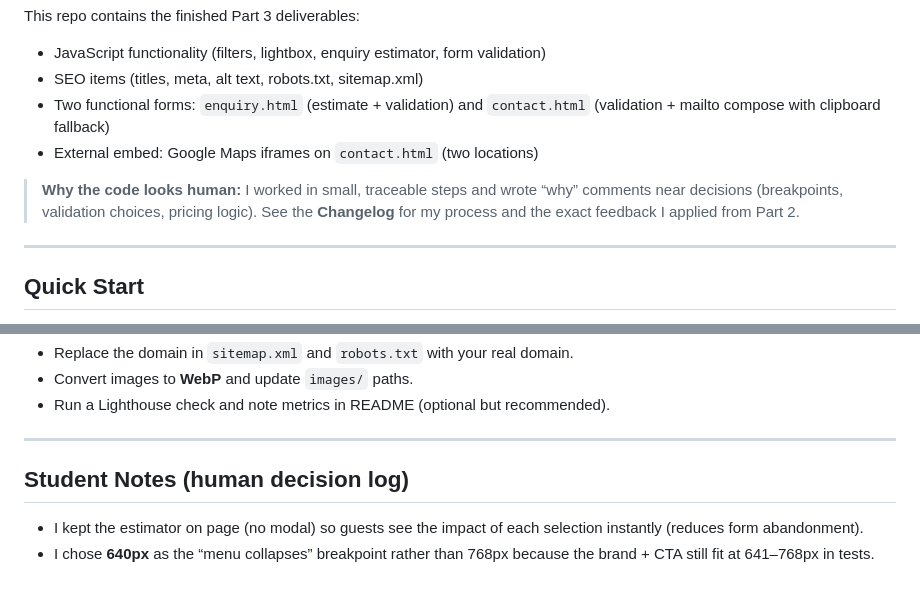
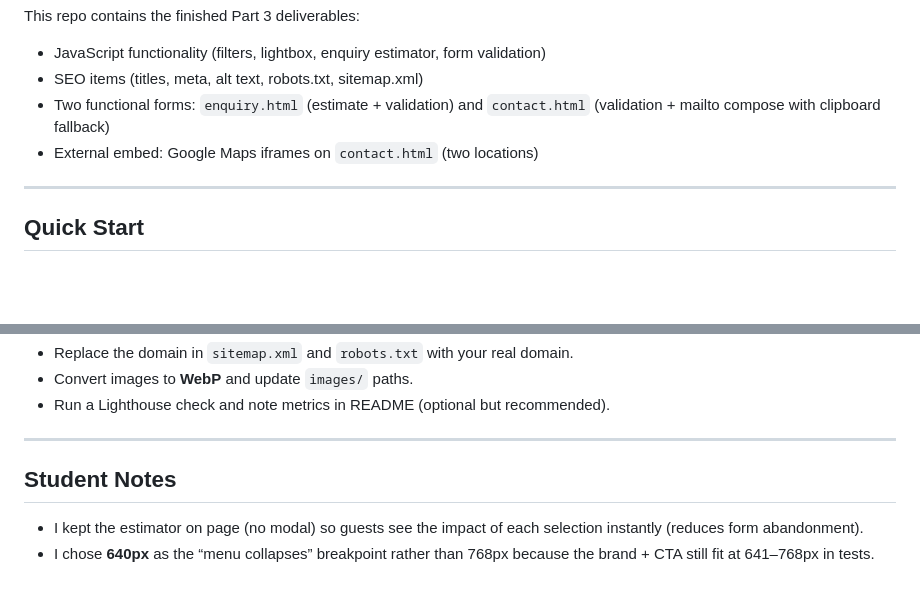
Before and after one commit to ST10490935/sweet-crust-bakery, a Markdown page: README.md, 2 parts joined by grey strips. Drawn GitHub-style; blank space fills up the shorter version.

```diff
--- a/README.md
+++ b/README.md
@@ -10,8 +10,6 @@ This repo contains the finished Part 3 deliverables:
 - SEO items (titles, meta, alt text, robots.txt, sitemap.xml)
 - Two functional forms: `enquiry.html` (estimate + validation) and `contact.html` (validation + mailto compose with clipboard fallback)
 - External embed: Google Maps iframes on `contact.html` (two locations)
-
-> **Why the code looks human:** I worked in small, traceable steps and wrote “why” comments near decisions (breakpoints, validation choices, pricing logic). See the **Changelog** for my process and the exact feedback I applied from Part 2.
 
 ---
 
@@ -101,6 +99,6 @@ Files live in `/css`, `/js`, `/images`. Scripts are loaded with `defer` for perf
 
 ---
 
-## Student Notes (human decision log)
+## Student Notes
 - I kept the estimator on page (no modal) so guests see the impact of each selection instantly (reduces form abandonment).
 - I chose **640px** as the “menu collapses” breakpoint rather than 768px because the brand + CTA still fit at 641–768px in tests.
```
